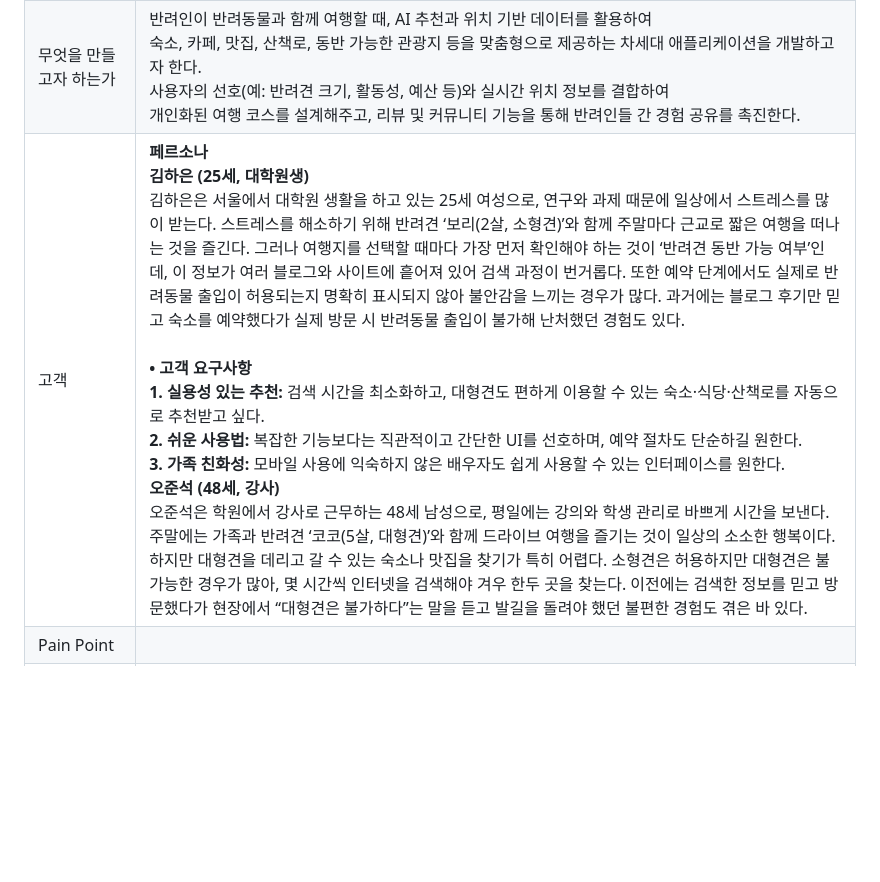
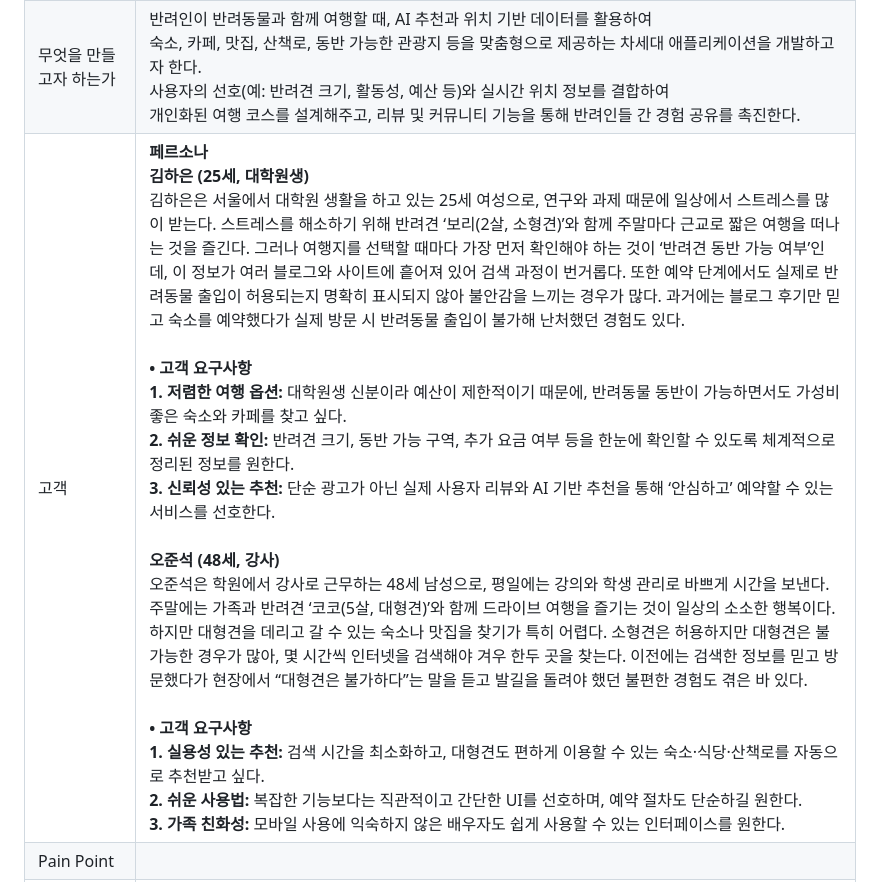
Before and after one commit to ReturnZZero/return0, a Markdown page: 25-2 START/Project-Scenario.md, the part around the change. GitHub-like rendering; blank space fills up the shorter version.

```diff
--- a/25-2 START/Project-Scenario.md
+++ b/25-2 START/Project-Scenario.md
@@ -8,7 +8,7 @@
 | 프로젝트 멤버 | 유예나 (2076260) <br> 계예진 (2017003) <br> 민성원 (2076133) |
 | 팀 지도교수 | 심재형 교수님 |
 | 무엇을 만들고자 하는가 | 반려인이 반려동물과 함께 여행할 때, AI 추천과 위치 기반 데이터를 활용하여<br>숙소, 카페, 맛집, 산책로, 동반 가능한 관광지 등을 맞춤형으로 제공하는 차세대 애플리케이션을 개발하고자 한다.<br>사용자의 선호(예: 반려견 크기, 활동성, 예산 등)와 실시간 위치 정보를 결합하여<br>개인화된 여행 코스를 설계해주고, 리뷰 및 커뮤니티 기능을 통해 반려인들 간 경험 공유를 촉진한다. |
-| 고객 | **페르소나** <br>**김하은 (25세, 대학원생)**<br>김하은은 서울에서 대학원 생활을 하고 있는 25세 여성으로, 연구와 과제 때문에 일상에서 스트레스를 많이 받는다. 스트레스를 해소하기 위해 반려견 ‘보리(2살, 소형견)’와 함께 주말마다 근교로 짧은 여행을 떠나는 것을 즐긴다. 그러나 여행지를 선택할 때마다 가장 먼저 확인해야 하는 것이 ‘반려견 동반 가능 여부’인데, 이 정보가 여러 블로그와 사이트에 흩어져 있어 검색 과정이 번거롭다. 또한 예약 단계에서도 실제로 반려동물 출입이 허용되는지 명확히 표시되지 않아 불안감을 느끼는 경우가 많다. 과거에는 블로그 후기만 믿고 숙소를 예약했다가 실제 방문 시 반려동물 출입이 불가해 난처했던 경험도 있다.<br><br> **• 고객 요구사항**<br> **1. 실용성 있는 추천:** 검색 시간을 최소화하고, 대형견도 편하게 이용할 수 있는 숙소·식당·산책로를 자동으로 추천받고 싶다.<br> **2. 쉬운 사용법:** 복잡한 기능보다는 직관적이고 간단한 UI를 선호하며, 예약 절차도 단순하길 원한다.<br> **3. 가족 친화성:** 모바일 사용에 익숙하지 않은 배우자도 쉽게 사용할 수 있는 인터페이스를 원한다.<br> **오준석 (48세, 강사)**<br>오준석은 학원에서 강사로 근무하는 48세 남성으로, 평일에는 강의와 학생 관리로 바쁘게 시간을 보낸다. 주말에는 가족과 반려견 ‘코코(5살, 대형견)’와 함께 드라이브 여행을 즐기는 것이 일상의 소소한 행복이다. 하지만 대형견을 데리고 갈 수 있는 숙소나 맛집을 찾기가 특히 어렵다. 소형견은 허용하지만 대형견은 불가능한 경우가 많아, 몇 시간씩 인터넷을 검색해야 겨우 한두 곳을 찾는다. 이전에는 검색한 정보를 믿고 방문했다가 현장에서 “대형견은 불가하다”는 말을 듣고 발길을 돌려야 했던 불편한 경험도 겪은 바 있다. |
+| 고객 | **페르소나** <br>**김하은 (25세, 대학원생)**<br>김하은은 서울에서 대학원 생활을 하고 있는 25세 여성으로, 연구와 과제 때문에 일상에서 스트레스를 많이 받는다. 스트레스를 해소하기 위해 반려견 ‘보리(2살, 소형견)’와 함께 주말마다 근교로 짧은 여행을 떠나는 것을 즐긴다. 그러나 여행지를 선택할 때마다 가장 먼저 확인해야 하는 것이 ‘반려견 동반 가능 여부’인데, 이 정보가 여러 블로그와 사이트에 흩어져 있어 검색 과정이 번거롭다. 또한 예약 단계에서도 실제로 반려동물 출입이 허용되는지 명확히 표시되지 않아 불안감을 느끼는 경우가 많다. 과거에는 블로그 후기만 믿고 숙소를 예약했다가 실제 방문 시 반려동물 출입이 불가해 난처했던 경험도 있다.<br><br> **• 고객 요구사항**<br> **1. 저렴한 여행 옵션:** 대학원생 신분이라 예산이 제한적이기 때문에, 반려동물 동반이 가능하면서도 가성비 좋은 숙소와 카페를 찾고 싶다.<br> **2. 쉬운 정보 확인:** 반려견 크기, 동반 가능 구역, 추가 요금 여부 등을 한눈에 확인할 수 있도록 체계적으로 정리된 정보를 원한다.<br> **3. 신뢰성 있는 추천:** 단순 광고가 아닌 실제 사용자 리뷰와 AI 기반 추천을 통해 ‘안심하고’ 예약할 수 있는 서비스를 선호한다.<br><br> **오준석 (48세, 강사)**<br>오준석은 학원에서 강사로 근무하는 48세 남성으로, 평일에는 강의와 학생 관리로 바쁘게 시간을 보낸다. 주말에는 가족과 반려견 ‘코코(5살, 대형견)’와 함께 드라이브 여행을 즐기는 것이 일상의 소소한 행복이다. 하지만 대형견을 데리고 갈 수 있는 숙소나 맛집을 찾기가 특히 어렵다. 소형견은 허용하지만 대형견은 불가능한 경우가 많아, 몇 시간씩 인터넷을 검색해야 겨우 한두 곳을 찾는다. 이전에는 검색한 정보를 믿고 방문했다가 현장에서 “대형견은 불가하다”는 말을 듣고 발길을 돌려야 했던 불편한 경험도 겪은 바 있다.<br><br>  **• 고객 요구사항**<br> **1. 실용성 있는 추천:** 검색 시간을 최소화하고, 대형견도 편하게 이용할 수 있는 숙소·식당·산책로를 자동으로 추천받고 싶다.<br> **2. 쉬운 사용법:** 복잡한 기능보다는 직관적이고 간단한 UI를 선호하며, 예약 절차도 단순하길 원한다.<br> **3. 가족 친화성:** 모바일 사용에 익숙하지 않은 배우자도 쉽게 사용할 수 있는 인터페이스를 원한다. |
 | Pain Point |  |
 | 사용할 소프트웨어 패키지의 명칭과 핵심 기능 / 용도 |  |
 | 사용할 소프트웨어 패키지의 명칭과 URL | 링크 삽입  |
```
